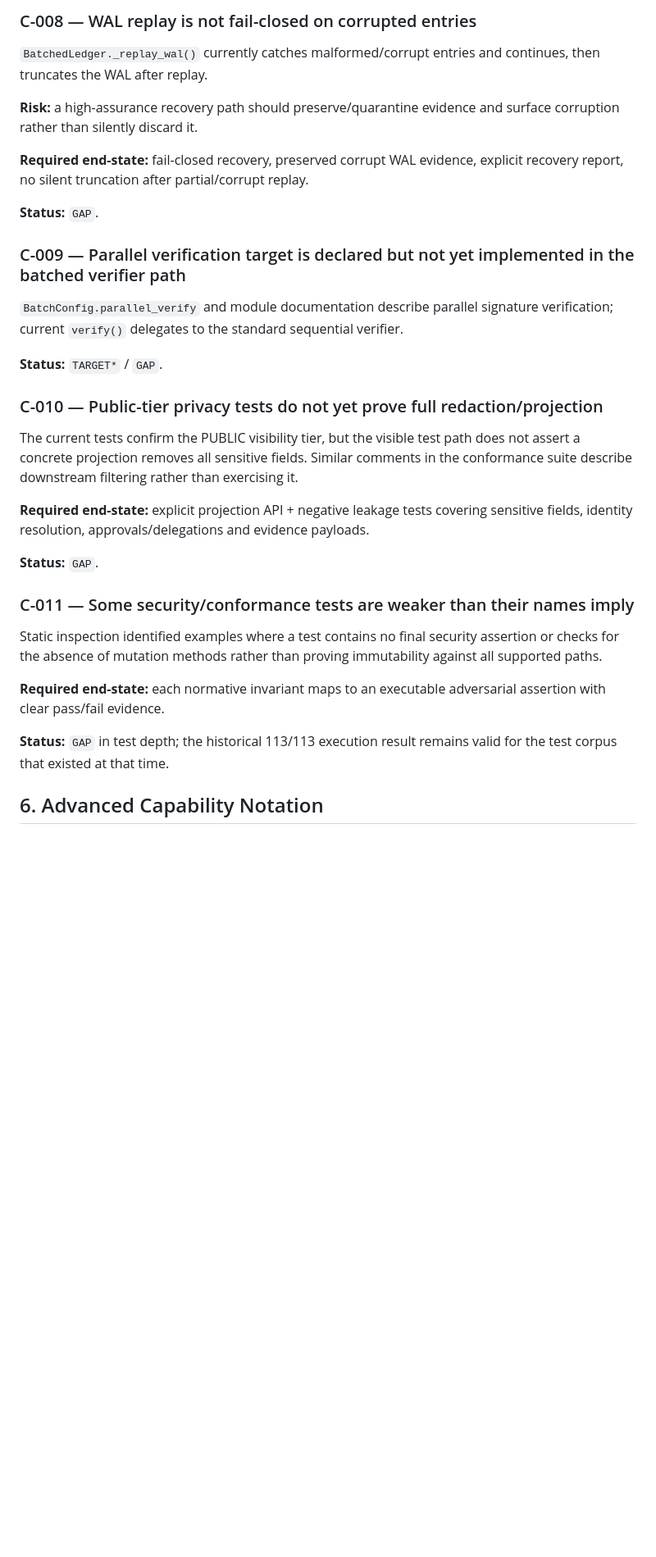
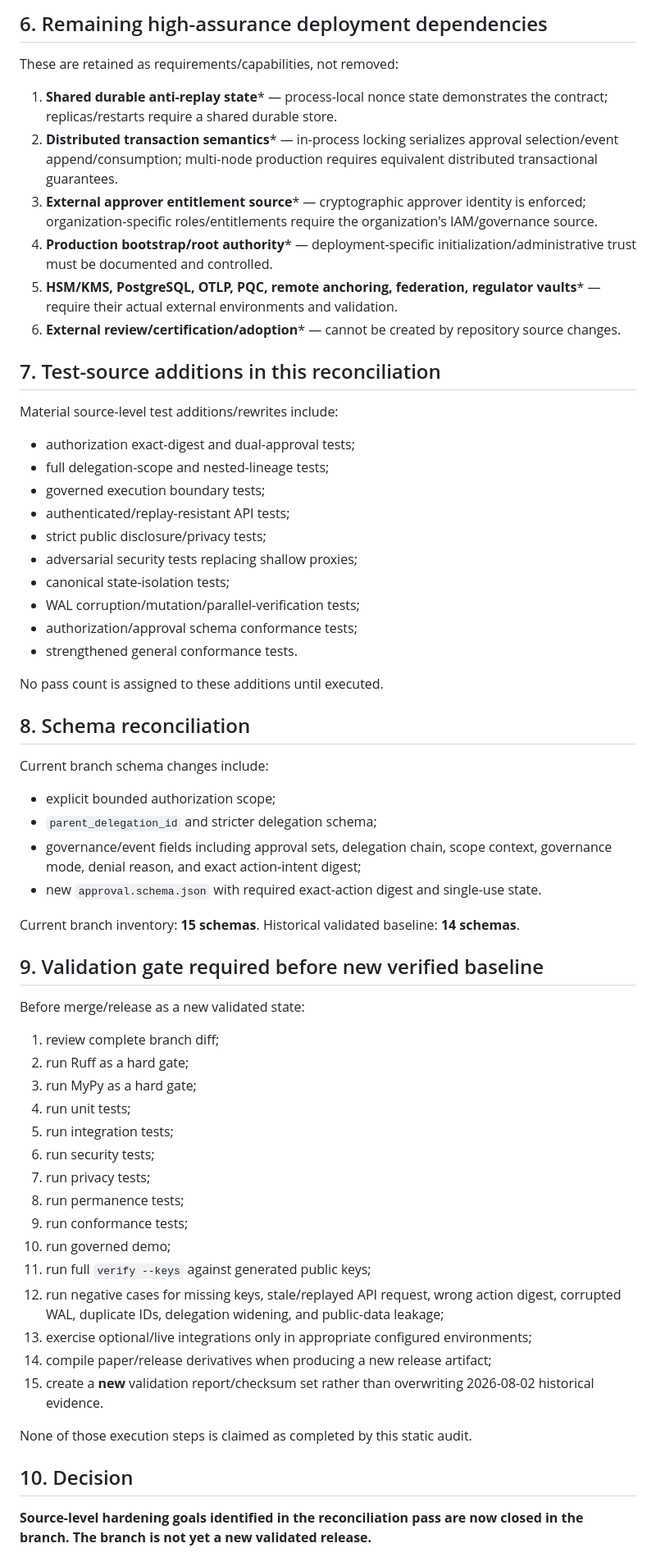
Before and after one commit to Procyk-consultant/ai-idp, a Markdown page: project-control/STATIC_CONFORMANCE_AUDIT_2026-08-16.md, the part around one of its changes. Shown at 82% size. GitHub-like rendering; blank space fills up the shorter version.

Commit message:
audit: close source-level governance privacy WAL and verification gaps

```diff
--- a/project-control/STATIC_CONFORMANCE_AUDIT_2026-08-16.md
+++ b/project-control/STATIC_CONFORMANCE_AUDIT_2026-08-16.md
@@ -137,35 +138,66 @@ The PostgreSQL schema defines `seq BIGSERIAL`, while `append_events_batch()` sup
 
-### C-008 — WAL replay is not fail-closed on corrupted entries
+## 6. Remaining high-assurance deployment dependencies
 
-`BatchedLedger._replay_wal()` currently catches malformed/corrupt entries and continues, then truncates the WAL after replay.
+These are retained as requirements/capabilities, not removed:
 
-**Risk:** a high-assurance recovery path should preserve/quarantine evidence and surface corruption rather than silently discard it.
+1. **Shared durable anti-replay state*** — process-local nonce state demonstrates the contract; replicas/restarts require a shared durable store.
+2. **Distributed transaction semantics*** — in-process locking serializes approval selection/event append/consumption; multi-node production requires equivalent distributed transactional guarantees.
+3. **External approver entitlement source*** — cryptographic approver identity is enforced; organization-specific roles/entitlements require the organization's IAM/governance source.
+4. **Production bootstrap/root authority*** — deployment-specific initialization/administrative trust must be documented and controlled.
+5. **HSM/KMS, PostgreSQL, OTLP, PQC, remote anchoring, federation, regulator vaults*** — require their actual external environments and validation.
+6. **External review/certification/adoption*** — cannot be created by repository source changes.
 
-**Required end-state:** fail-closed recovery, preserved corrupt WAL evidence, explicit recovery report, no silent truncation after partial/corrupt replay.
+## 7. Test-source additions in this reconciliation
 
-**Status:** `GAP`.
+Material source-level test additions/rewrites include:
 
-### C-009 — Parallel verification target is declared but not yet implemented in the batched verifier path
+- authorization exact-digest and dual-approval tests;
+- full delegation-scope and nested-lineage tests;
+- governed execution boundary tests;
+- authenticated/replay-resistant API tests;
+- strict public disclosure/privacy tests;
+- adversarial security tests replacing shallow proxies;
+- canonical state-isolation tests;
+- WAL corruption/mutation/parallel-verification tests;
+- authorization/approval schema conformance tests;
+- strengthened general conformance tests.
 
-`BatchConfig.parallel_verify` and module documentation describe parallel signature verification; current `verify()` delegates to the standard sequential verifier.
+No pass count is assigned to these additions until executed.
 
-**Status:** `TARGET*` / `GAP`.
+## 8. Schema reconciliation
 
-### C-010 — Public-tier privacy tests do not yet prove full redaction/projection
+Current branch schema changes include:
 
-The current tests confirm the PUBLIC visibility tier, but the visible test path does not assert a concrete projection removes all sensitive fields. Similar comments in the conformance suite describe downstream filtering rather than exercising it.
+- explicit bounded authorization scope;
+- `parent_delegation_id` and stricter delegation schema;
+- governance/event fields including approval sets, delegation chain, scope context, governance mode, denial reason, and exact action-intent digest;
+- new `approval.schema.json` with required exact-action digest and single-use state.
 
-**Required end-state:** explicit projection API + negative leakage tests covering sensitive fields, identity resolution, approvals/delegations and evidence payloads.
+Current branch inventory: **15 schemas**. Historical validated baseline: **14 schemas**.
 
-**Status:** `GAP`.
+## 9. Validation gate required before new verified baseline
 
-### C-011 — Some security/conformance tests are weaker than their names imply
+Before merge/release as a new validated state:
 
-Static inspection identified examples where a test contains no final security assertion or checks for the absence of mutation methods rather than proving immutability against all supported paths.
+1. review complete branch diff;
+2. run Ruff as a hard gate;
+3. run MyPy as a hard gate;
+4. run unit tests;
+5. run integration tests;
+6. run security tests;
+7. run privacy tests;
+8. run permanence tests;
+9. run conformance tests;
+10. run governed demo;
+11. run full `verify --keys` against generated public keys;
+12. run negative cases for missing keys, stale/replayed API request, wrong action digest, corrupted WAL, duplicate IDs, delegation widening, and public-data leakage;
+13. exercise optional/live integrations only in appropriate configured environments;
+14. compile paper/release derivatives when producing a new release artifact;
+15. create a **new** validation report/checksum set rather than overwriting 2026-08-02 historical evidence.
 
-**Required end-state:** each normative invariant maps to an executable adversarial assertion with clear pass/fail evidence.
+None of those execution steps is claimed as completed by this static audit.
 
-**Status:** `GAP` in test depth; the historical 113/113 execution result remains valid for the test corpus that existed at that time.
+## 10. Decision
 
-## 6. Advanced Capability Notation
+**Source-level hardening goals identified in the reconciliation pass are now closed in the branch. The branch is not yet a new validated release.**
 
```
Also changed, not shown: other parts of project-control/STATIC_CONFORMANCE_AUDIT_2026-08-16.md (+82 -123 lines).
